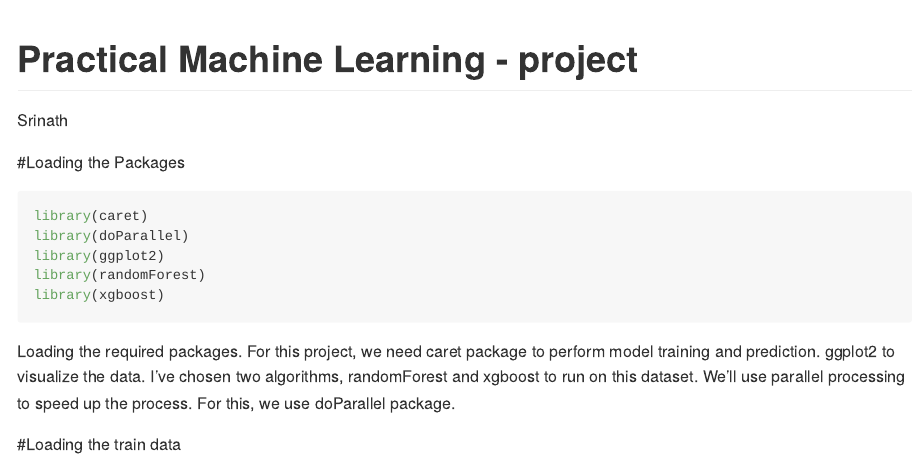
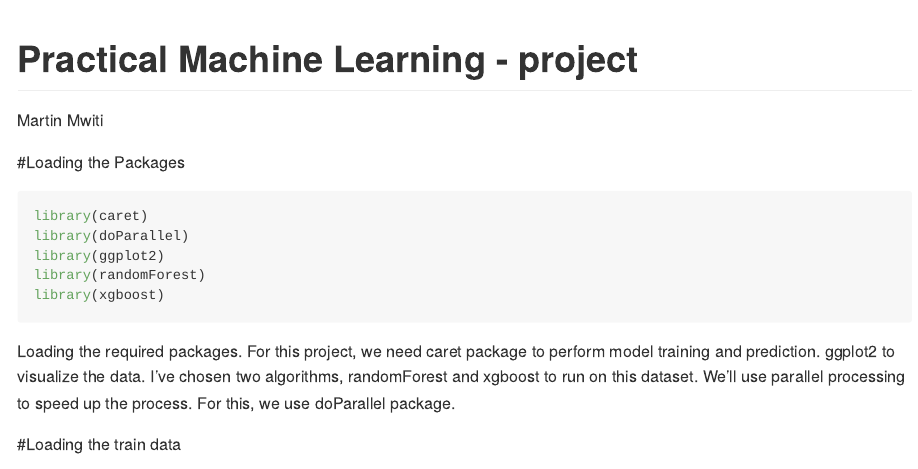
Before and after one commit to MartinMwiti/Practical-Machine-Learning-Project, an R Markdown document (index.Rmd): the page in a window 1100 px wide, from its top. Rendered offline with R 4.5, knitr and Pandoc, with nearby package versions; some code elsewhere in the file could not run offline.

Commit message:
Update index.Rmd

```diff
--- a/index.Rmd
+++ b/index.Rmd
@@ -1,6 +1,6 @@
 ---
 title: "Practical Machine Learning - project"
-author: "Srinath"
+author: "Martin Mwiti"
 output: rmarkdown::github_document
 ---
 
```
